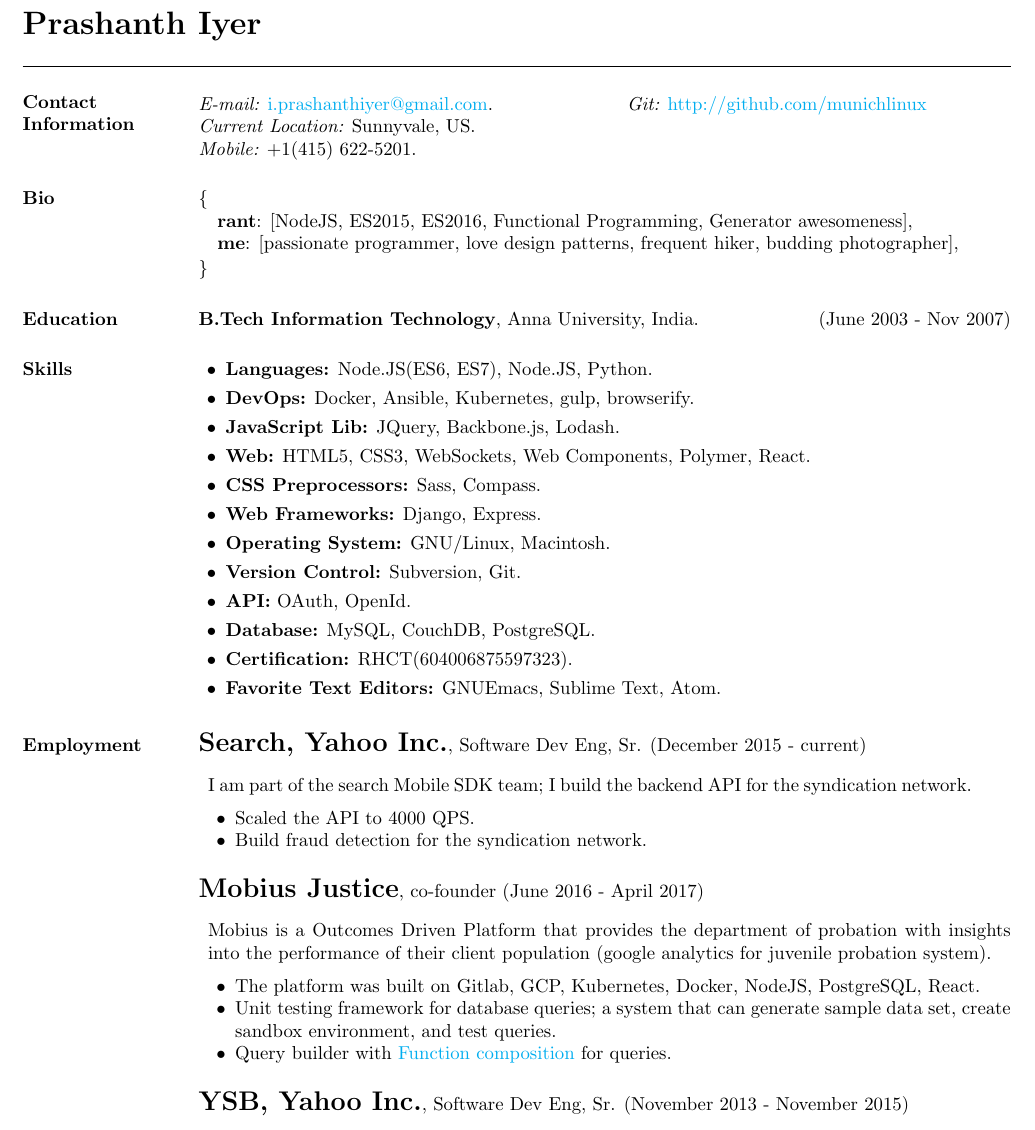
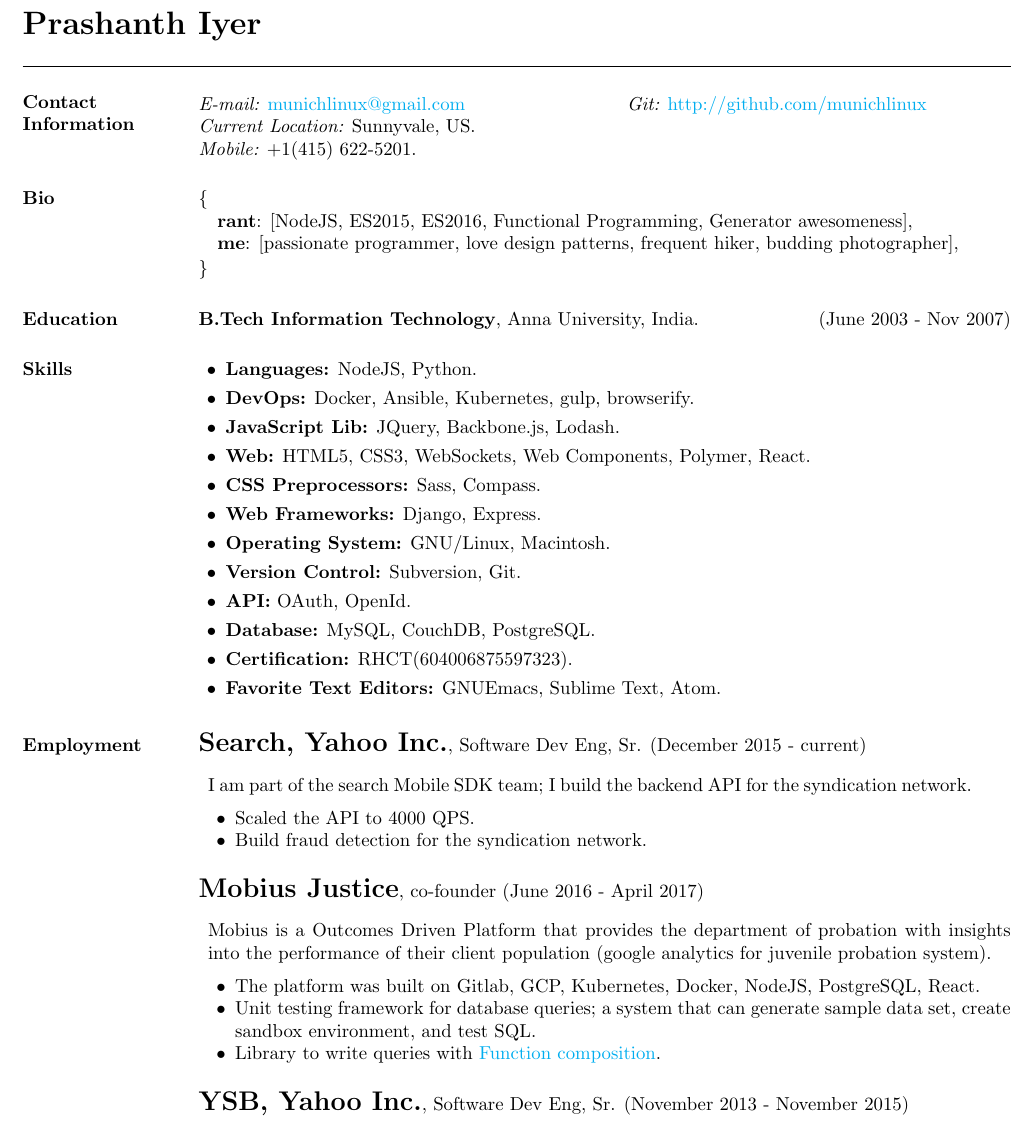
Before and after one commit to ipiyer/cv, a LaTeX CV (Prashanth.tex): part of page 1 of 2, cut so that both start at the same text. Compiled offline with pdfLaTeX.

Commit message:
fixing lang.

```diff
--- a/Prashanth.tex
+++ b/Prashanth.tex
@@ -39,7 +39,7 @@
 \section{Contact Information}
 \vspace{.05in}
 \begin{tabular}{@{}p{3in}p{3in}}
-{\it E-mail:} \href{mailto:i.prashanthiyer@gmail.com}{i.prashanthiyer@gmail.com}. & {\it Git:} \href{http://github.com/munichlinux}{http://github.com/munichlinux} \\
+{\it E-mail:} \href{mailto:munichlinux@gmail.com}{munichlinux@gmail.com} & {\it Git:} \href{http://github.com/munichlinux}{http://github.com/munichlinux} \\
 {\it Current Location:} Sunnyvale, US. \\
 {\it Mobile:}  +1(415) 622-5201.
 \end{tabular}
@@ -58,7 +58,7 @@
 
 \section{Skills}
 \begin{list2}
-\item {\bf Languages:} Node.JS(ES6, ES7), Node.JS, Python.\\
+\item {\bf Languages:} NodeJS, Python.\\
 \vspace{-.3cm}
 \item {\bf DevOps:} Docker, Ansible, Kubernetes, gulp, browserify.\\
 \vspace{-.3cm}
@@ -109,8 +109,8 @@
   \begin{list2}
   \vspace{.2cm}
   \item The platform was built on Gitlab, GCP, Kubernetes, Docker, NodeJS, PostgreSQL, React.
-  \item Unit testing framework for database queries; a system that can generate sample data set, create sandbox environment, and test queries.
-  \item Query builder with \href{https://en.wikipedia.org/wiki/Function_composition_(computer_science)}{Function composition} for queries.
+  \item Unit testing framework for database queries; a system that can generate sample data set, create sandbox environment, and test SQL.
+  \item Library to write queries with \href{https://en.wikipedia.org/wiki/Function_composition_(computer_science)}{Function composition}.
   \end{list2}
   \vspace{.05cm}
 
```
Also changed, not shown: Prashanth.pdf.
